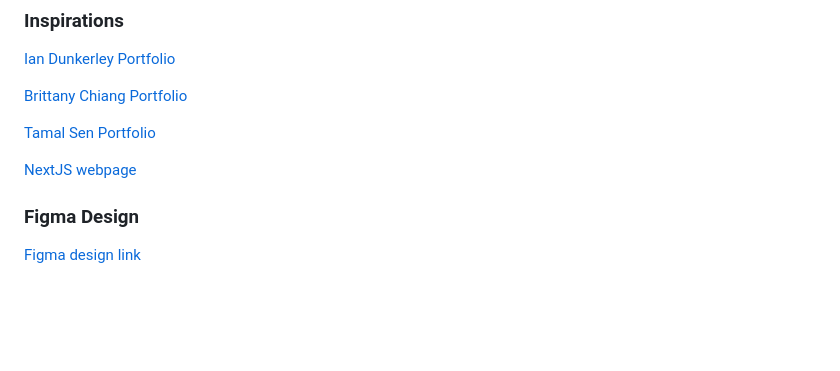
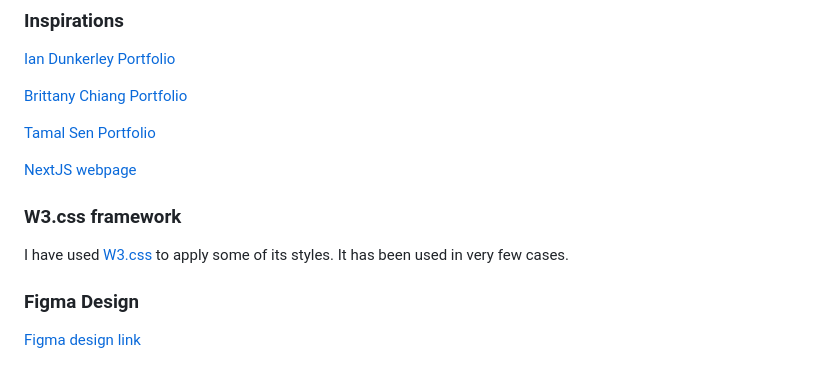
Before and after one commit to LluisV/LluisV.github.io, a Markdown page: README.md, the part around the change. Drawn GitHub-style; blank space fills up the shorter version.

```diff
--- a/README.md
+++ b/README.md
@@ -80,6 +80,9 @@ When the window is narrow (such as on mobile devices) the content will be placed
 
 [NextJS webpage](https://nextjs.org/)
 
+### W3.css framework
+
+I have used [W3.css](https://www.w3schools.com/w3css/default.asp) to apply some of its styles. It has been used in very few cases.
 
 ### Figma Design
 
```
